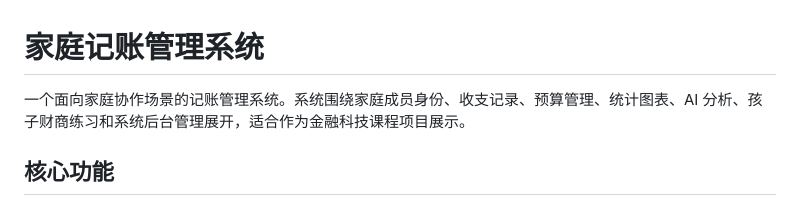
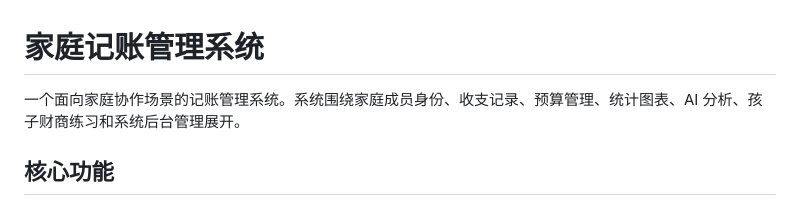
Before and after one commit to zmmM66/FamilyAccountingMS, a Markdown page: README.md, the part around the change. Drawn GitHub-style.

```diff
--- a/README.md
+++ b/README.md
@@ -1,6 +1,6 @@
 # 家庭记账管理系统
 
-一个面向家庭协作场景的记账管理系统。系统围绕家庭成员身份、收支记录、预算管理、统计图表、AI 分析、孩子财商练习和系统后台管理展开，适合作为金融科技课程项目展示。
+一个面向家庭协作场景的记账管理系统。系统围绕家庭成员身份、收支记录、预算管理、统计图表、AI 分析、孩子财商练习和系统后台管理展开。
 
 ## 核心功能
 
```
